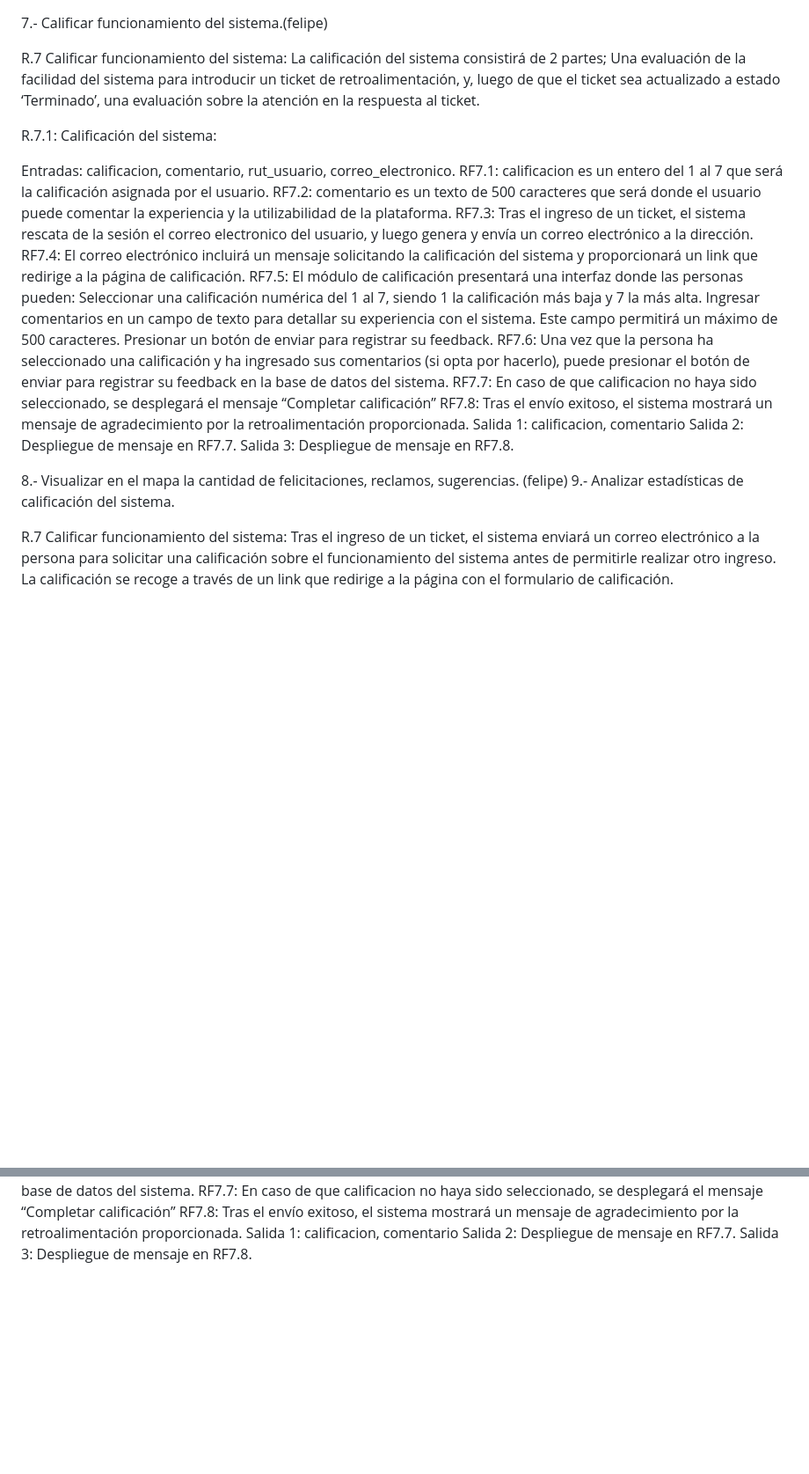
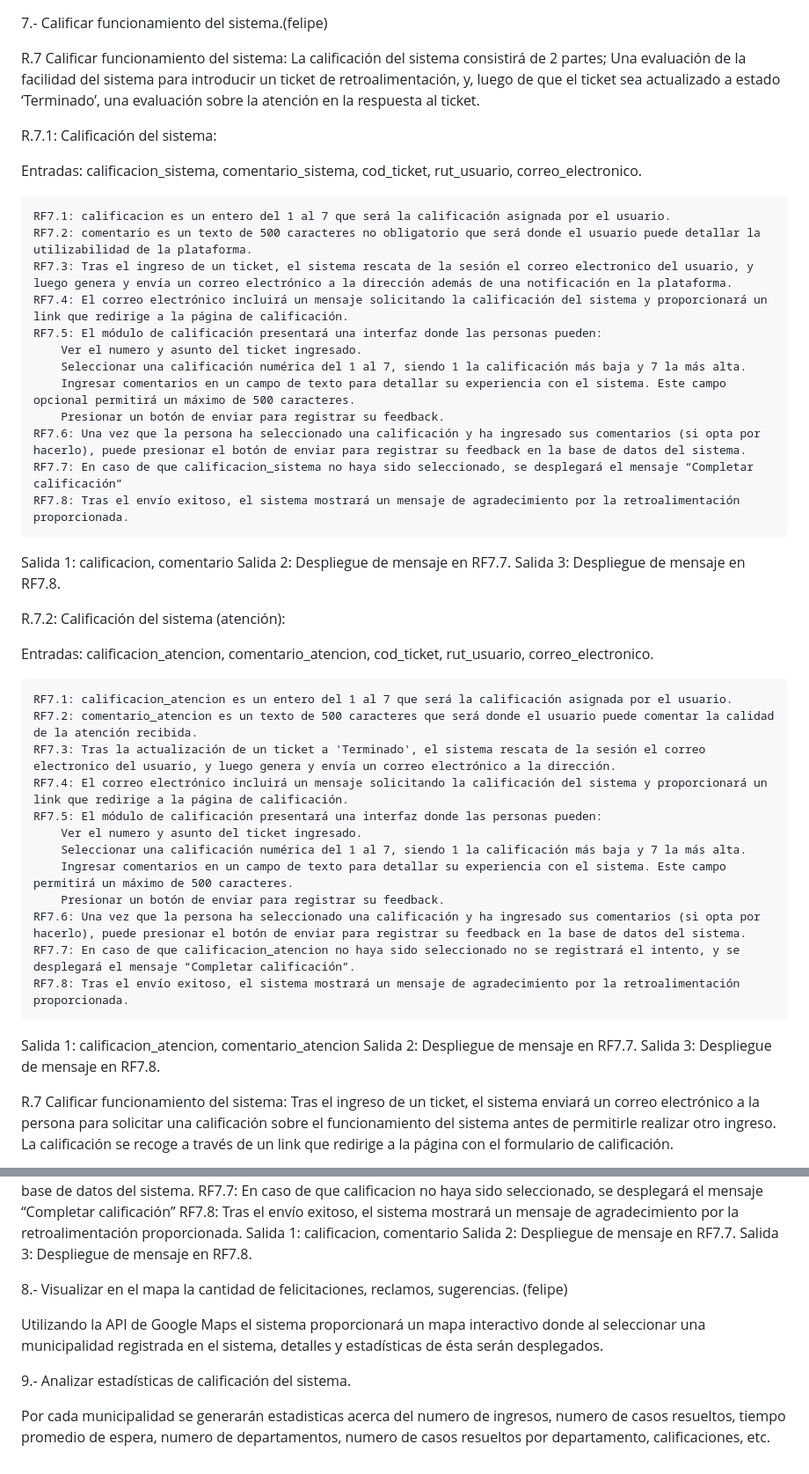
Before and after one commit to DeimianOne/ProyectoTiS1-2023, a Markdown page: README.md, 2 parts joined by grey strips. Shown at 88% size. Drawn GitHub-style; blank space fills up the shorter version.

Commit message:
esp, req

```diff
--- a/README.md
+++ b/README.md
@@ -1,29 +1,51 @@
 7.- Calificar funcionamiento del sistema.(felipe)
 
-R.7 Calificar funcionamiento del sistema: La calificación del sistema consistirá de 2 partes; Una evaluación de la facilidad del sistema para introducir un ticket de retroalimentación, y,
-luego de que el ticket sea actualizado a estado ‘Terminado’, una evaluación sobre la atención en la respuesta al ticket.
+R.7 Calificar funcionamiento del sistema: La calificación del sistema consistirá de 2 partes; Una evaluación de la facilidad del sistema para introducir un ticket de retroalimentación, y, luego de que el ticket sea actualizado a estado ‘Terminado’, una evaluación sobre la atención en la respuesta al ticket.
 
 R.7.1: Calificación del sistema:
 
-Entradas: calificacion, comentario, rut_usuario, correo_electronico.
+Entradas: calificacion_sistema, comentario_sistema, cod_ticket, rut_usuario, correo_electronico.
+
 	RF7.1: calificacion es un entero del 1 al 7 que será la calificación asignada por el usuario.
-	RF7.2: comentario es un texto de 500 caracteres que será donde el usuario puede comentar la experiencia y la utilizabilidad de la plataforma.
-	RF7.3: Tras el ingreso de un ticket, el sistema rescata de la sesión el correo electronico del usuario, y luego genera y envía un correo electrónico a la dirección.
+	RF7.2: comentario es un texto de 500 caracteres no obligatorio que será donde el usuario puede detallar la utilizabilidad de la plataforma.
+	RF7.3: Tras el ingreso de un ticket, el sistema rescata de la sesión el correo electronico del usuario, y luego genera y envía un correo electrónico a la dirección además de una notificación en la plataforma.
 	RF7.4: El correo electrónico incluirá un mensaje solicitando la calificación del sistema y proporcionará un link que redirige a la página de calificación.
     RF7.5: El módulo de calificación presentará una interfaz donde las personas pueden:
-    Seleccionar una calificación numérica del 1 al 7, siendo 1 la calificación más baja y 7 la más alta.
-    Ingresar comentarios en un campo de texto para detallar su experiencia con el sistema. Este campo permitirá un máximo de 500 caracteres.
-    Presionar un botón de enviar para registrar su feedback.
+        Ver el numero y asunto del ticket ingresado.
+        Seleccionar una calificación numérica del 1 al 7, siendo 1 la calificación más baja y 7 la más alta.
+        Ingresar comentarios en un campo de texto para detallar su experiencia con el sistema. Este campo opcional permitirá un máximo de 500 caracteres.
+        Presionar un botón de enviar para registrar su feedback.
     RF7.6: Una vez que la persona ha seleccionado una calificación y ha ingresado sus comentarios (si opta por hacerlo), puede presionar el botón de enviar para registrar su feedback en la base de datos del sistema.
-    RF7.7: En caso de que calificacion no haya sido seleccionado, se desplegará el mensaje “Completar calificación”
+    RF7.7: En caso de que calificacion_sistema no haya sido seleccionado, se desplegará el mensaje “Completar calificación”
     RF7.8: Tras el envío exitoso, el sistema mostrará un mensaje de agradecimiento por la retroalimentación proporcionada.
+
 Salida 1: calificacion, comentario
 Salida 2: Despliegue de mensaje en RF7.7.
 Salida 3: Despliegue de mensaje en RF7.8.
 
+R.7.2: Calificación del sistema (atención):
 
-8.- Visualizar en el mapa la cantidad de felicitaciones, reclamos, sugerencias. (felipe)
-9.- Analizar estadísticas de calificación del sistema.
+Entradas: calificacion_atencion, comentario_atencion, cod_ticket, rut_usuario, correo_electronico.
+
+	RF7.1: calificacion_atencion es un entero del 1 al 7 que será la calificación asignada por el usuario.
+	RF7.2: comentario_atencion es un texto de 500 caracteres que será donde el usuario puede comentar la calidad de la atención recibida.
+	RF7.3: Tras la actualización de un ticket a 'Terminado', el sistema rescata de la sesión el correo electronico del usuario, y luego genera y envía un correo electrónico a la dirección.
+	RF7.4: El correo electrónico incluirá un mensaje solicitando la calificación del sistema y proporcionará un link que redirige a la página de calificación.
+    RF7.5: El módulo de calificación presentará una interfaz donde las personas pueden:
+        Ver el numero y asunto del ticket ingresado.
+        Seleccionar una calificación numérica del 1 al 7, siendo 1 la calificación más baja y 7 la más alta.
+        Ingresar comentarios en un campo de texto para detallar su experiencia con el sistema. Este campo permitirá un máximo de 500 caracteres.
+        Presionar un botón de enviar para registrar su feedback.
+    RF7.6: Una vez que la persona ha seleccionado una calificación y ha ingresado sus comentarios (si opta por hacerlo), puede presionar el botón de enviar para registrar su feedback en la base de datos del sistema.
+    RF7.7: En caso de que calificacion_atencion no haya sido seleccionado no se registrará el intento, y se desplegará el mensaje “Completar calificación”.
+    RF7.8: Tras el envío exitoso, el sistema mostrará un mensaje de agradecimiento por la retroalimentación proporcionada.
+
+Salida 1: calificacion_atencion, comentario_atencion
+Salida 2: Despliegue de mensaje en RF7.7.
+Salida 3: Despliegue de mensaje en RF7.8.
+
+
+
 
 R.7 Calificar funcionamiento del sistema: Tras el ingreso de un ticket, el sistema enviará un correo electrónico a la persona para solicitar una calificación sobre el funcionamiento del sistema antes de permitirle realizar otro ingreso. La calificación se recoge a través de un link que redirige a la página con el formulario de calificación.
 
@@ -42,3 +64,13 @@ RF7.8: Tras el envío exitoso, el sistema mostrará un mensaje de agradecimiento
 Salida 1: calificacion, comentario
 Salida 2: Despliegue de mensaje en RF7.7.
 Salida 3: Despliegue de mensaje en RF7.8.
+
+8.- Visualizar en el mapa la cantidad de felicitaciones, reclamos, sugerencias. (felipe)
+
+Utilizando la API de Google Maps el sistema proporcionará un mapa interactivo donde al seleccionar una municipalidad registrada en el sistema, detalles y estadísticas de ésta serán desplegados.
+
+
+
+9.- Analizar estadísticas de calificación del sistema.
+
+Por cada municipalidad se generarán estadisticas acerca del numero de ingresos, numero de casos resueltos, tiempo promedio de espera, numero de departamentos, numero de casos resueltos por departamento, calificaciones, etc.
```
